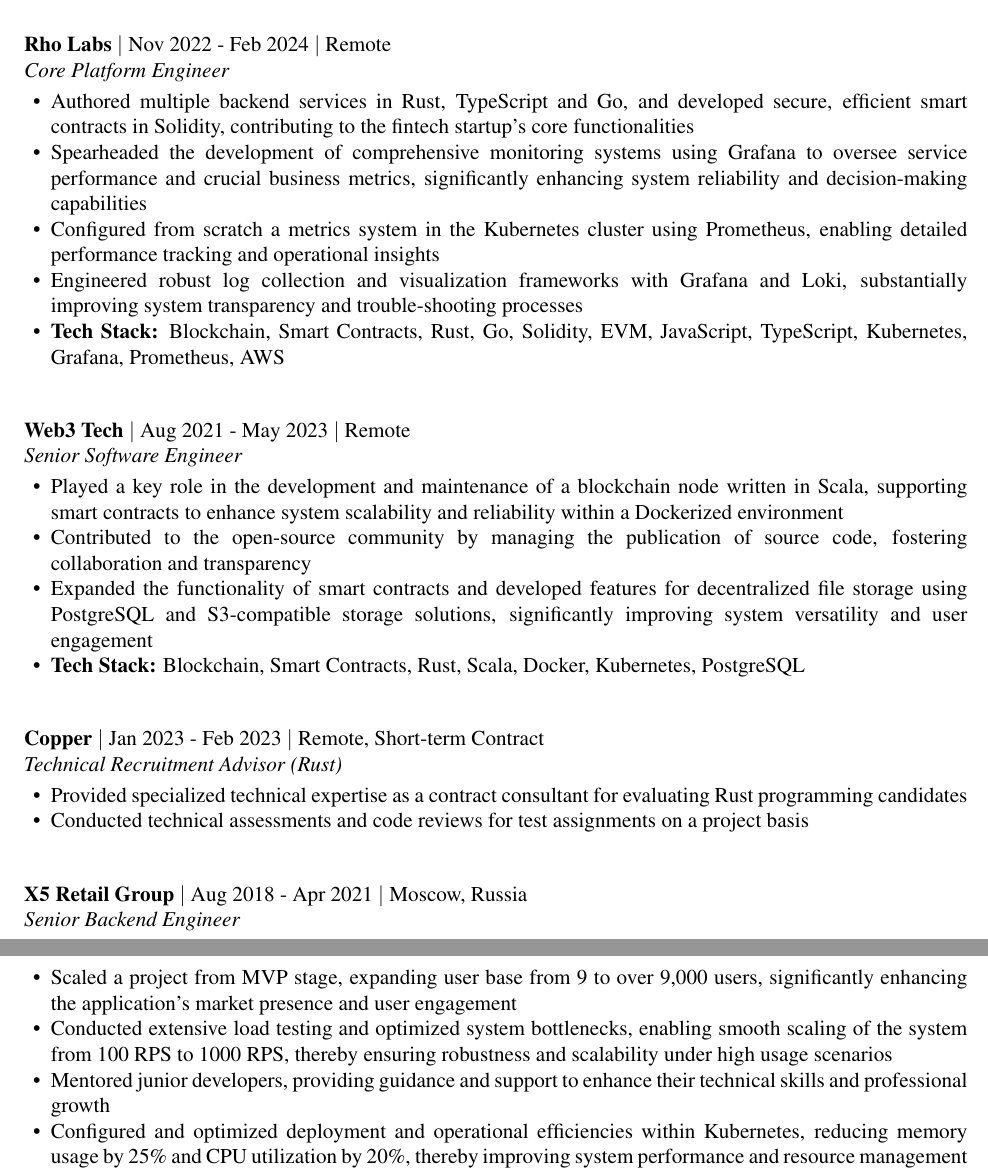
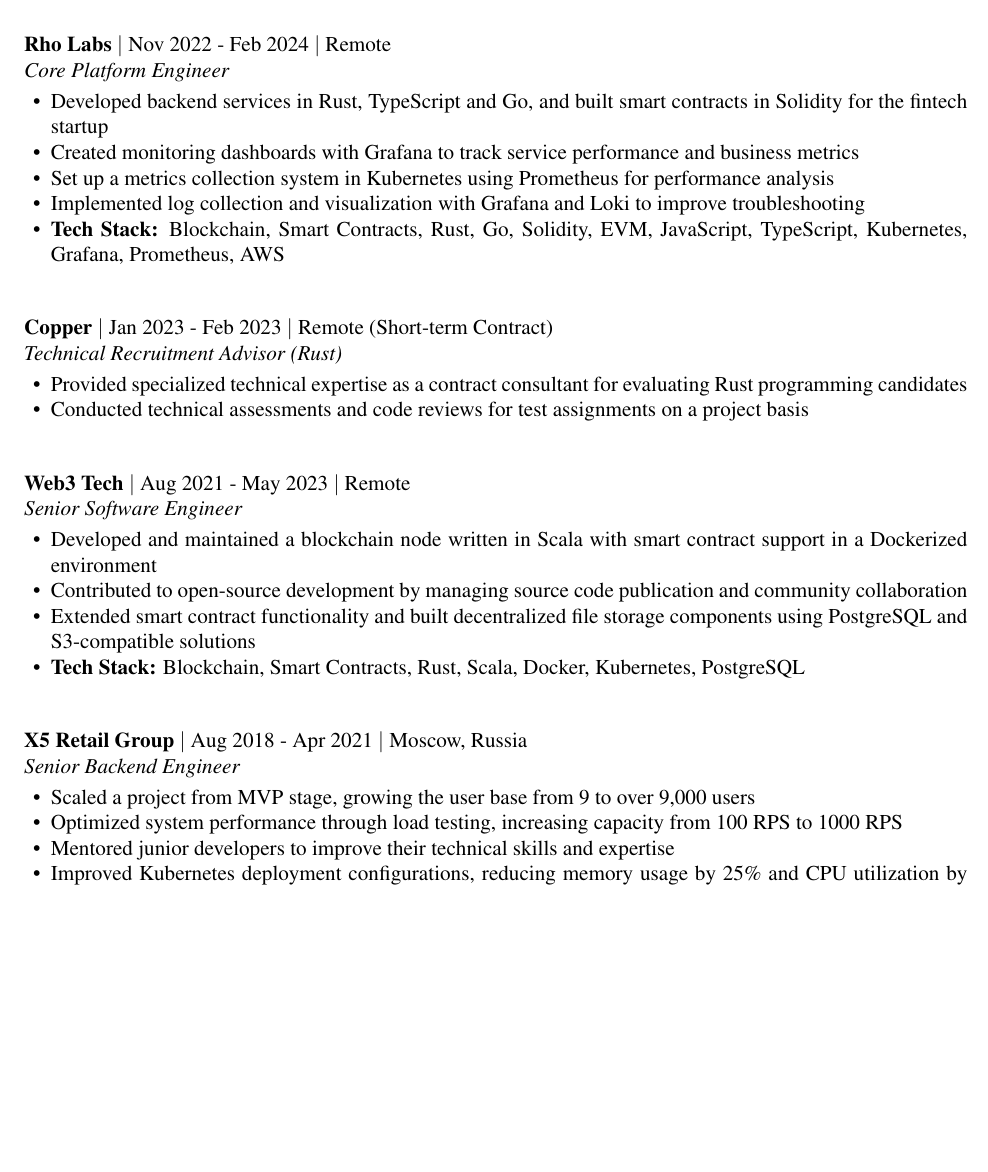
Before and after one commit to va-an/resume, a LaTeX CV (resume.tex): two parts of pages 1 and 2 of 2 before the commit and part of page 1 of 2 after it, the two joined at a grey line, cut so that both start at the same text, the shorter picture padded with empty space. Compiled offline with pdfLaTeX.

Commit message:
2025-05-13 00:33:50

```diff
--- a/resume.tex
+++ b/resume.tex
@@ -32,36 +32,36 @@
 
     \begin{ResumeSubsection}{org=Rho Labs,position=Core Platform Engineer,location=Remote,duration=Nov 2022 - Feb 2024}
     \begin{itemize}
-            \item Authored multiple backend services in Rust, TypeScript and Go, and developed secure, efficient smart contracts in Solidity, contributing to the fintech startup's core functionalities
-            \item Spearheaded the development of comprehensive monitoring systems using Grafana to oversee service performance and crucial business metrics, significantly enhancing system reliability and decision\mbox{-}making capabilities
-            \item Configured from scratch a metrics system in the Kubernetes cluster using Prometheus, enabling detailed performance tracking and operational insights
-            \item Engineered robust log collection and visualization frameworks with Grafana and Loki, substantially improving system transparency and trouble\mbox{-}shooting processes
+        \item Developed backend services in Rust, TypeScript and Go, and built smart contracts in Solidity for the fintech startup
+        \item Created monitoring dashboards with Grafana to track service performance and business metrics
+        \item Set up a metrics collection system in Kubernetes using Prometheus for performance analysis
+        \item Implemented log collection and visualization with Grafana and Loki to improve troubleshooting
         \item \textbf{Tech Stack:} Blockchain, Smart Contracts, Rust, Go, Solidity, EVM, JavaScript, TypeScript, Kubernetes, Grafana, Prometheus, AWS
     \end{itemize}
 \end{ResumeSubsection}
 
-    \begin{ResumeSubsection}{org=Web3 Tech,position=Senior Software Engineer,location=Remote,duration=Aug 2021 - May 2023}
-        \begin{itemize}
-            \item Played a key role in the development and maintenance of a blockchain node written in Scala, supporting smart contracts to enhance system scalability and reliability within a Dockerized environment
-            \item Contributed to the open-source community by managing the publication of source code, fostering collaboration and transparency
-            \item Expanded the functionality of smart contracts and developed features for decentralized file storage using PostgreSQL and S3\mbox{-}compatible storage solutions, significantly improving system versatility and user engagement
-            \item \textbf{Tech Stack:} Blockchain, Smart Contracts, Rust, Scala, Docker, Kubernetes, PostgreSQL
-        \end{itemize}
-    \end{ResumeSubsection}
-
-    \begin{ResumeSubsection}{org=Copper,position=Technical Recruitment Advisor (Rust),location=Remote{, Short-term Contract},duration=Jan 2023 - Feb 2023}
+    \begin{ResumeSubsection}{org=Copper,position=Technical Recruitment Advisor (Rust),location=Remote (Short-term Contract),duration=Jan 2023 - Feb 2023}
         \begin{itemize}
             \item Provided specialized technical expertise as a contract consultant for evaluating Rust programming candidates
             \item Conducted technical assessments and code reviews for test assignments on a project basis
         \end{itemize}
     \end{ResumeSubsection}
 
+    \begin{ResumeSubsection}{org=Web3 Tech,position=Senior Software Engineer,location=Remote,duration=Aug 2021 - May 2023}
+    \begin{itemize}
+        \item Developed and maintained a blockchain node written in Scala with smart contract support in a Dockerized environment
+        \item Contributed to open-source development by managing source code publication and community collaboration
+        \item Extended smart contract functionality and built decentralized file storage components using PostgreSQL and S3-compatible solutions
+        \item \textbf{Tech Stack:} Blockchain, Smart Contracts, Rust, Scala, Docker, Kubernetes, PostgreSQL
+    \end{itemize}
+\end{ResumeSubsection}
+
 \begin{ResumeSubsection}{org=X5 Retail Group,position=Senior Backend Engineer,location={Moscow, Russia},duration=Aug 2018 - Apr 2021}
     \begin{itemize}
-            \item Scaled a project from MVP stage, expanding user base from~9 to over 9,000~users, significantly enhancing the application's market presence and user engagement
-            \item Conducted extensive load testing and optimized system bottlenecks, enabling smooth scaling of the system from 100~RPS to 1000~RPS, thereby ensuring robustness and scalability under high usage scenarios
-            \item Mentored junior developers, providing guidance and support to enhance their technical skills and professional growth
-            \item Configured and optimized deployment and operational efficiencies within Kubernetes, reducing memory usage by~25\% and CPU utilization by~20\%, thereby improving system performance and resource management
+        \item Scaled a project from MVP stage, growing the user base from 9 to over 9,000 users
+        \item Optimized system performance through load testing, increasing capacity from 100 RPS to 1000 RPS
+        \item Mentored junior developers to improve their technical skills and expertise
+        \item Improved Kubernetes deployment configurations, reducing memory usage by 25\% and CPU utilization by 20\%
         \item \textbf{Tech Stack:} Java, Kotlin, Scala, Spring Framework, Kubernetes, Docker, PostgreSQL, Redis, Kafka
     \end{itemize}
 \end{ResumeSubsection}
```
Lines whose indentation alone changed are shown as unchanged.
